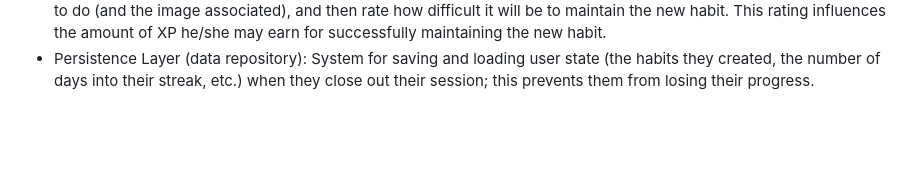
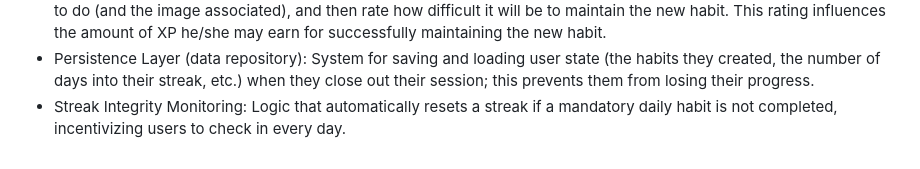
Before and after one commit to rheyan-prim/LBYCPOB-Final-Project-Habit-Quest, a Markdown page: README.md, the part around the change. Rendered like a GitHub page; blank space fills up the shorter version.

Commit message:
Overlooked adding the streak system to the core features in README.md

```diff
--- a/README.md
+++ b/README.md
@@ -40,3 +40,4 @@ Habit Quest is a gamified habit-tracking application that transforms daily perso
 - Dynamic XP and Multiplication Service: A back-end service to calculate XP based upon the difficulty of completing a specific habit and then apply a multiplication factor (such as 1.5X or 2X) for completing consecutive days of a habit.
 - Custom Habit Creation: A flow through which the user can create his/her own habits by entering what they are trying to do (and the image associated), and then rate how difficult it will be to maintain the new habit. This rating influences the amount of XP he/she may earn for successfully maintaining the new habit.
 - Persistence Layer (data repository): System for saving and loading user state (the habits they created, the number of days into their streak, etc.) when they close out their session; this prevents them from losing their progress.
+- Streak Integrity Monitoring: Logic that automatically resets a streak if a mandatory daily habit is not completed, incentivizing users to check in every day.
```
